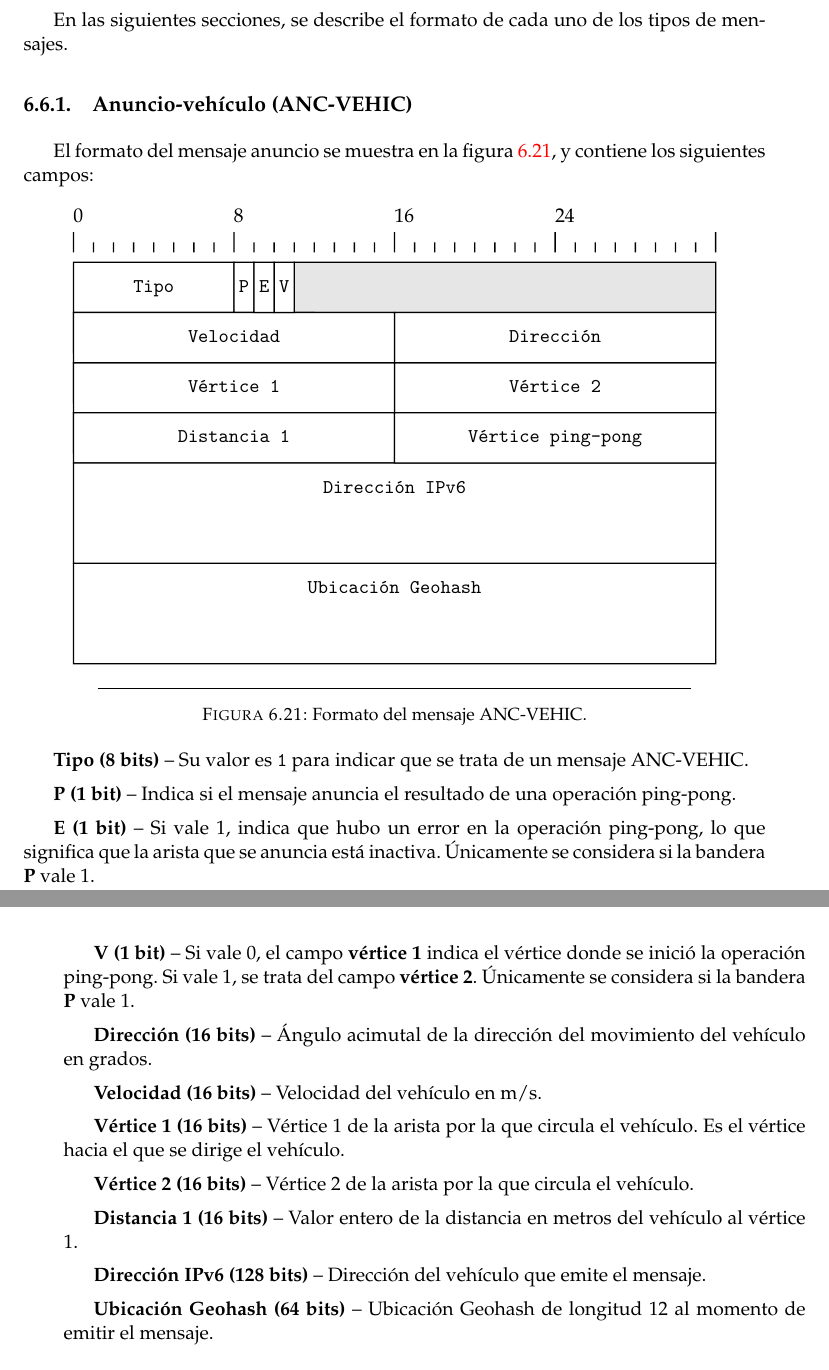
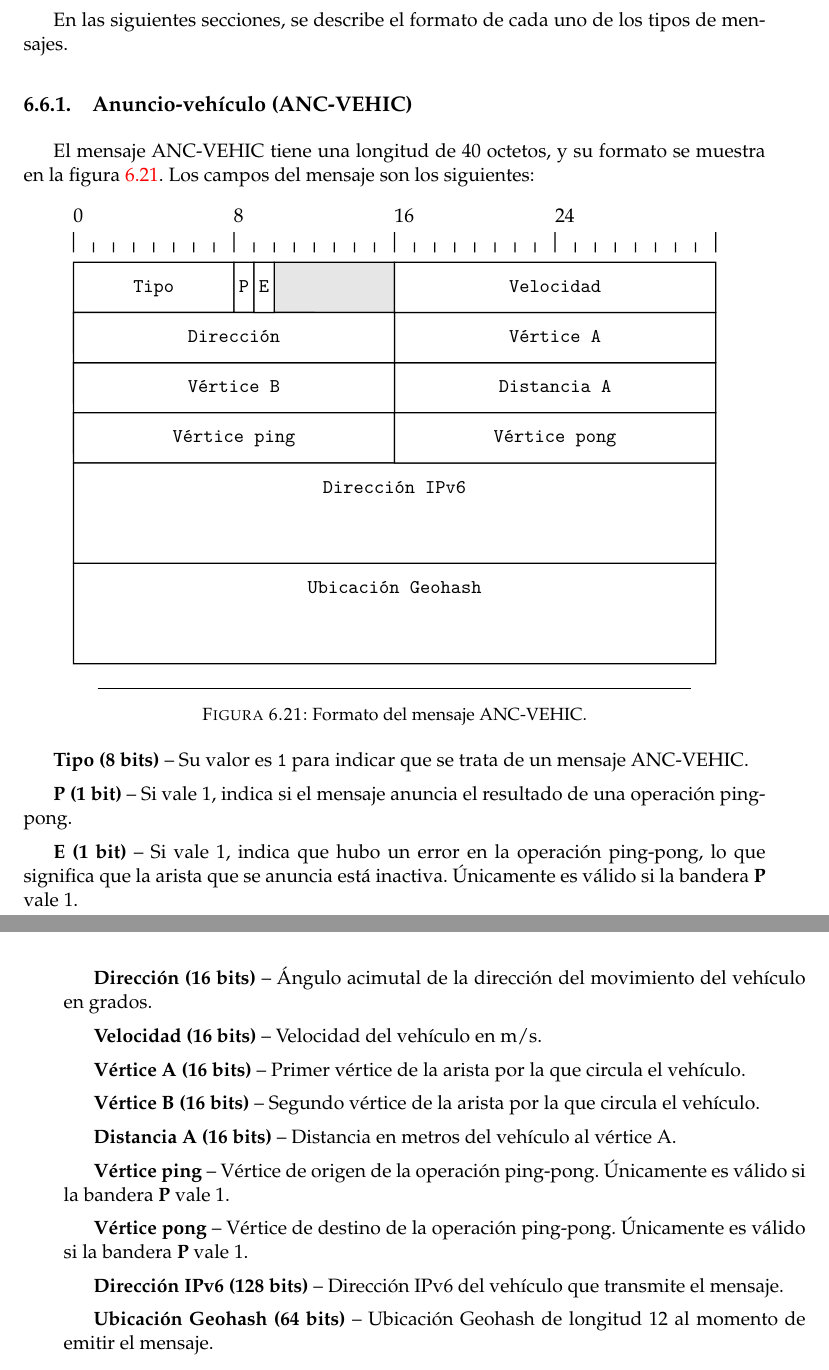
Before and after one commit to Comecacahuates/tesis-master, a LaTeX thesis (Principal.tex, which reads Capitulos/Capitulo6.tex): two parts of pages 71 and 72 of 114, joined at a grey line, cut so that both start at the same text. Compiled offline with pdfLaTeX.

Commit message:
Actualización del formato del mensaje ANC-VEHIC.

```diff
--- a/Capitulos/Capitulo6.tex
+++ b/Capitulos/Capitulo6.tex
@@ -573,8 +573,9 @@ mensajes.
 
 \label{subsec:mensaje_anc_vehic}
 
-El formato del mensaje anuncio se muestra en la figura
-\ref{fig:formato_anc_vehic}, y contiene los siguientes campos:
+El mensaje ANC-VEHIC tiene una longitud de 40 octetos, y su formato se muestra
+en la figura \ref{fig:formato_anc_vehic}. Los campos del mensaje son los
+siguientes:
 
 \begin{figure}[th!]
 \centering
@@ -587,33 +588,35 @@ El formato del mensaje anuncio se muestra en la figura
 \keyword{Tipo (8 bits)} -- Su valor es \code{1} para indicar que se trata de un
 mensaje ANC-VEHIC.
 
-\keyword{P (1 bit)} -- Indica si el mensaje anuncia el resultado de una
-operación ping-pong.
+\keyword{P (1 bit)} -- Si vale 1, indica si el mensaje anuncia el resultado de
+una operación ping-pong.
 
 \keyword{E (1 bit)} -- Si vale 1, indica que hubo un error en la operación
 ping-pong, lo que significa que la arista que se anuncia está inactiva.
-Únicamente se considera si la bandera \keyword{P} vale 1.
-
-\keyword{V (1 bit)} -- Si vale 0, el campo \keyword{vértice 1} indica el
-vértice donde se inició la operación ping-pong. Si vale 1, se trata del campo
-\keyword{vértice 2}. Únicamente se considera si la bandera \keyword{P} vale 1.
+Únicamente es válido si la bandera \keyword{P} vale 1.
 
 \keyword{Dirección (16 bits)} -- Ángulo acimutal de la dirección del movimiento
 del vehículo en grados.
 
 \keyword{Velocidad (16 bits)} -- Velocidad del vehículo en m/s.
 
-\keyword{Vértice 1 (16 bits)} -- Vértice 1 de la arista por la que
-circula el vehículo. Es el vértice hacia el que se dirige el vehículo.
-
-\keyword{Vértice 2 (16 bits)} -- Vértice 2 de la arista por la que
+\keyword{Vértice A (16 bits)} -- Primer vértice de la arista por la que
 circula el vehículo.
 
-\keyword{Distancia 1 (16 bits)} -- Valor entero de la distancia en metros del
-vehículo al vértice 1.
+\keyword{Vértice B (16 bits)} -- Segundo vértice de la arista por la que
+circula el vehículo.
 
-\keyword{Dirección IPv6 (128 bits)} -- Dirección del vehículo que emite el
-mensaje.
+\keyword{Distancia A (16 bits)} -- Distancia en metros del vehículo al vértice
+A.
+
+\keyword{Vértice ping} -- Vértice de origen de la operación ping-pong.
+Únicamente es válido si la bandera \keyword{P} vale 1.
+
+\keyword{Vértice pong} -- Vértice de destino de la operación ping-pong.
+Únicamente es válido si la bandera \keyword{P} vale 1.
+
+\keyword{Dirección IPv6 (128 bits)} -- Dirección IPv6 del vehículo que
+transmite el mensaje.
 
 \keyword{Ubicación Geohash (64 bits)} -- Ubicación Geohash de longitud 12 al
 momento de emitir el mensaje.
```
Also changed, not shown: Figuras/formato_anc_vehic.pdf, 1 other file.
